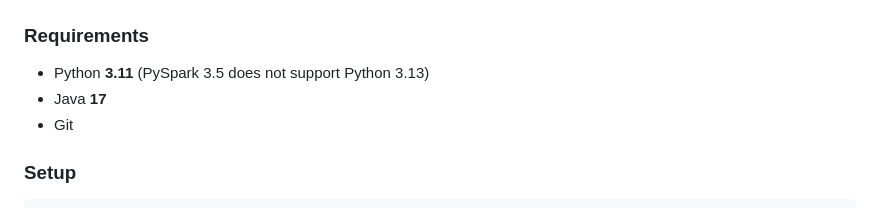
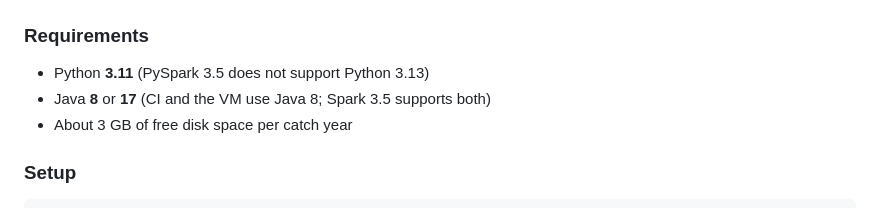
Before and after one commit to ennasa/dat535-groupproject, a Markdown page: README.md, the part around one of its changes. Rendered like a GitHub page.

```diff
--- a/README.md
+++ b/README.md
@@ -35,8 +65,8 @@ docs/            project definition and design notes
 ### Requirements
 
 - Python **3.11** (PySpark 3.5 does not support Python 3.13)
-- Java **17**
-- Git
+- Java **8** or **17** (CI and the VM use Java 8; Spark 3.5 supports both)
+- About 3 GB of free disk space per catch year
 
 ### Setup
 
```
Also changed, not shown: other parts of README.md (+97 -59 lines), docs/figures/architecture.png (added).
